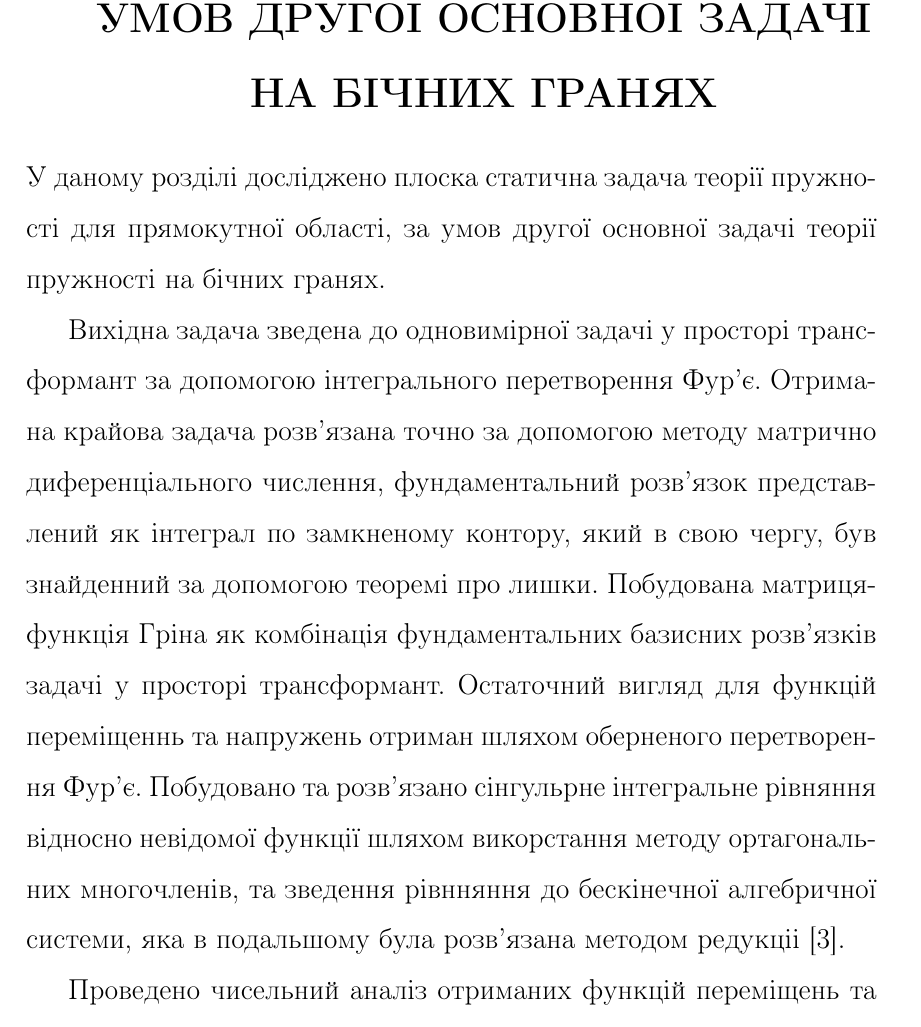
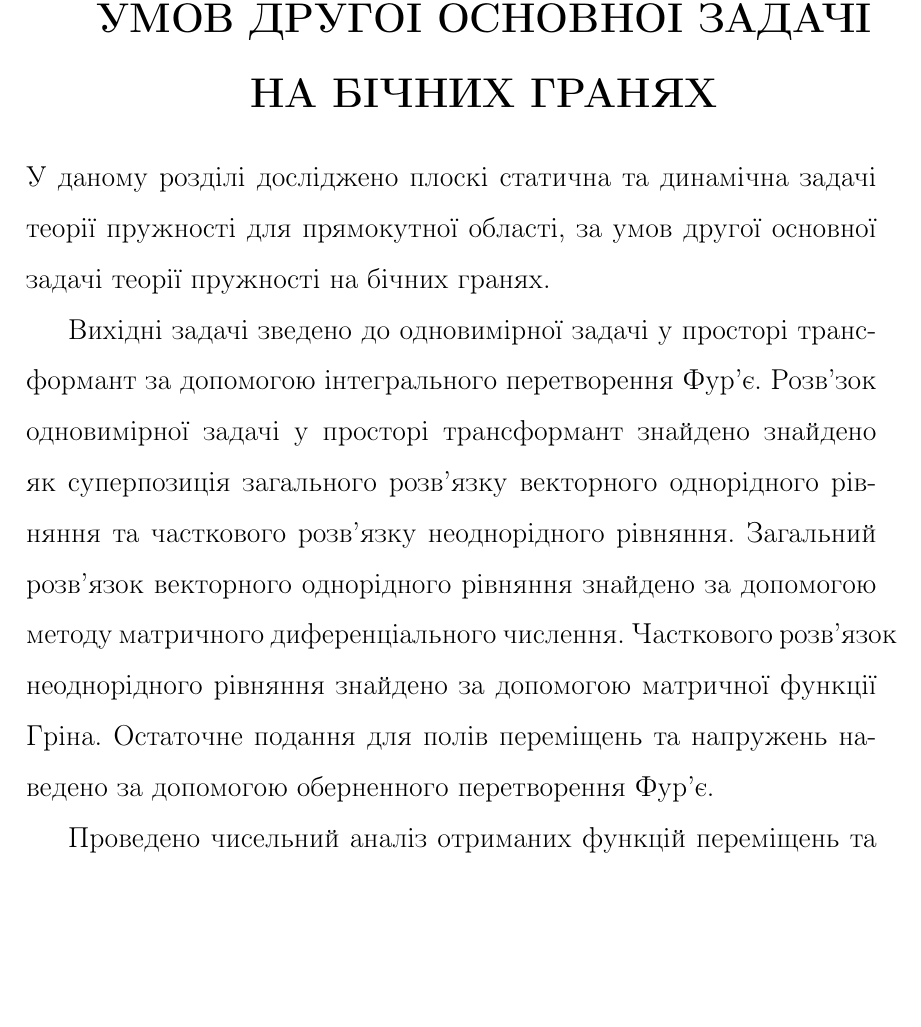
Before and after one commit to Mr-Leshiy/diser-tex, a LaTeX document (article.tex, which reads problem_2_intro.tex): part of page 45 of 91, cut so that both start at the same text, the shorter picture padded with empty space. Compiled offline with pdfLaTeX.

Commit message:
update intro 2

```diff
--- a/problem_2_intro.tex
+++ b/problem_2_intro.tex
@@ -1,13 +1,12 @@
-У даному розділі досліджено плоска статична задача теорії пружності для прямокутної області,
+У даному розділі досліджено плоскі статична та динамічна задачі теорії пружності для прямокутної області,
 за умов другої основної задачі теорії пружності на бічних гранях.
 
-Вихідна задача зведена до одновимірної задачі у просторі трансформант за допомогою інтегрального перетворення Фур'є.
-Отримана крайова задача розв'язана точно за допомогою методу матрично диференціального числення,
-фундаментальний розв'язок представлений як інтеграл по замкненому контору, який в свою чергу, був знайденний за допомогою теоремі про лишки.
-Побудована матриця-функція Гріна як комбінація фундаментальних базисних розв'язків задачі у просторі трансформант.
-Остаточний вигляд для функцій переміщеннь та напружень отриман шляхом оберненого перетворення Фур'є.
-Побудовано та розв'язано сінгульрне інтегральне рівняння відносно невідомої функції шляхом викорстання методу ортагональних многочленів, та зведення рівнняння до бескінечної алгебричної системи,
-яка в подальшому була розв'язана методом редукціі \cite{popov_3}.
+Вихідні задачі зведено до одновимірної задачі у просторі трансформант за допомогою інтегрального перетворення Фур'є.
+Розв'зок одновимірної задачі у просторі трансформант знайдено знайдено як суперпозиція загального розв'язку векторного однорідного рівняння
+та часткового розв'язку неоднорідного рівняння.
+Загальний розв'язок векторного однорідного рівняння знайдено за допомогою методу матричного диференціального числення.
+Часткового розв'язок неоднорідного рівняння знайдено за допомогою матричної функції Гріна.
+Остаточне подання для полів переміщень та напружень наведено за допомогою оберненного перетворення Фур'є.
 
 Проведено чисельний аналіз отриманих функцій переміщень та напружень для різних розмірів прямокутної області та різних видів навантаження.
 
```
Also changed, not shown: article.pdf.
